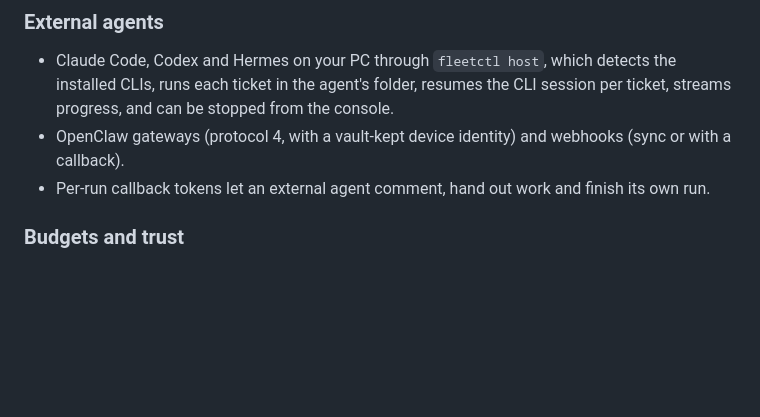
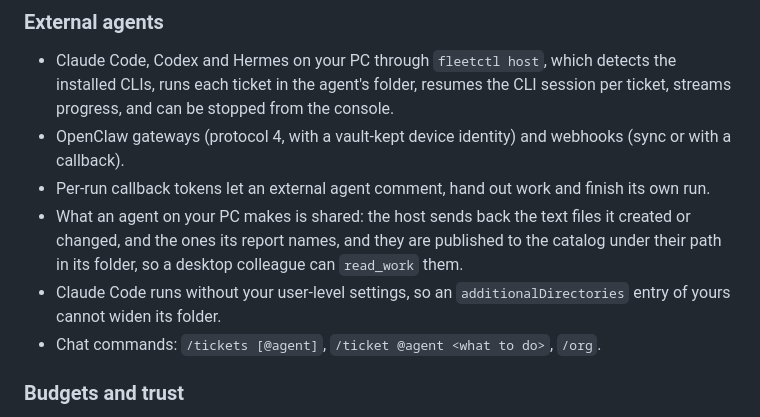
Before and after one commit to BryantVanOrden/OpenAgentFleet, a Markdown page: CHANGELOG.md, the part around the change. GitHub-like rendering; blank space fills up the shorter version.

Commit message:
Changelog: shared files, settings isolation, chat commands
Co-Authored-By: Claude Opus 5.5 <noreply@anthropic.com>

```diff
--- a/CHANGELOG.md
+++ b/CHANGELOG.md
@@ -44,6 +44,13 @@ semantic versioning.
   webhooks (sync or with a callback).
 - Per-run callback tokens let an external agent comment, hand out work and
   finish its own run.
+- What an agent on your PC makes is shared: the host sends back the text
+  files it created or changed, and the ones its report names, and they are
+  published to the catalog under their path in its folder, so a desktop
+  colleague can `read_work` them.
+- Claude Code runs without your user-level settings, so an
+  `additionalDirectories` entry of yours cannot widen its folder.
+- Chat commands: `/tickets [@agent]`, `/ticket @agent <what to do>`, `/org`.
 
 ### Budgets and trust
 - A monthly ceiling per agent, a warning at a percentage, and a hold at 100%
```
